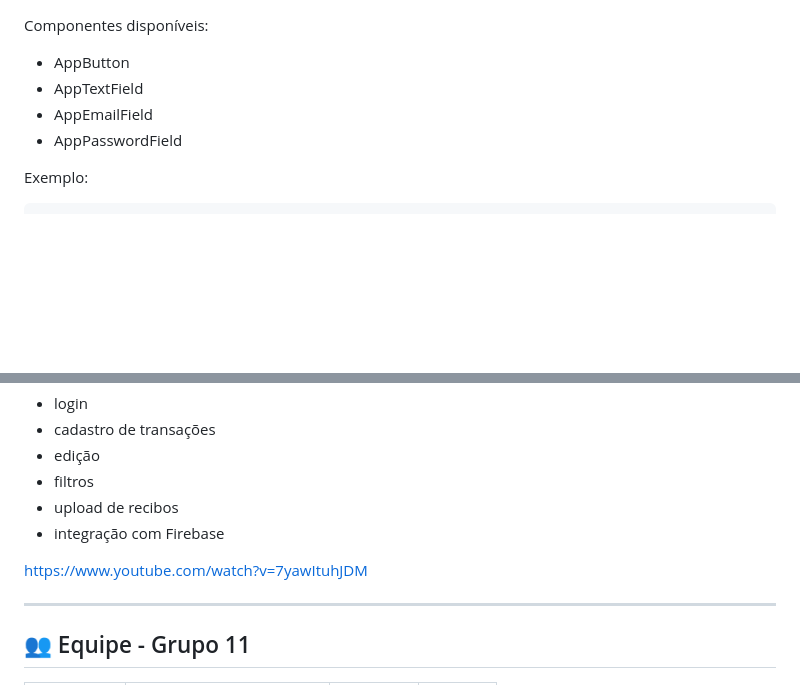
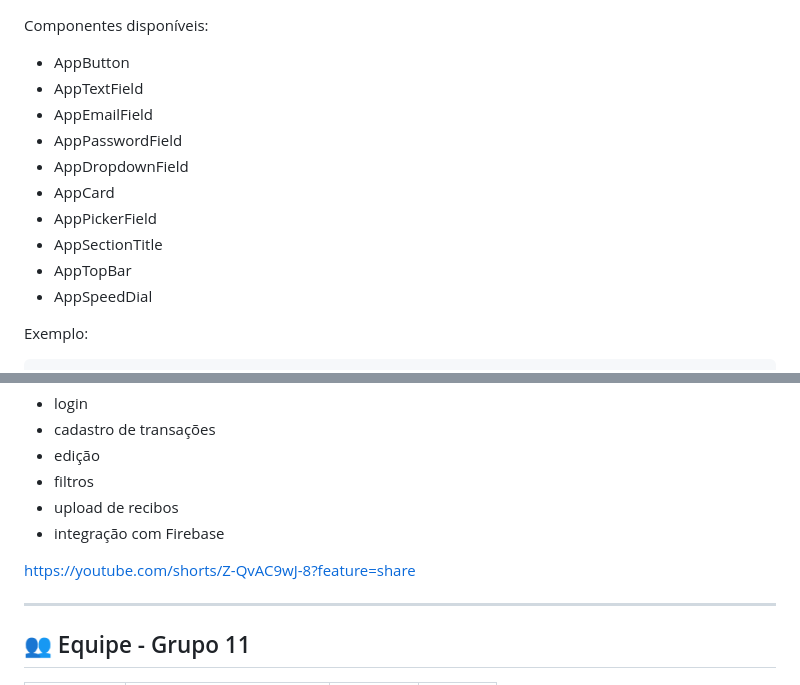
Before and after one commit to mandi-tech/tc3-flutter-app, a Markdown page: README.md, 2 parts joined by grey strips. GitHub-like rendering; blank space fills up the shorter version.

Commit message:
refact: ajusta infos do readme.

```diff
--- a/README.md
+++ b/README.md
@@ -242,6 +323,12 @@ Componentes disponíveis:
 -   AppTextField
 -   AppEmailField
 -   AppPasswordField
+-   AppDropdownField
+-   AppCard
+-   AppPickerField
+-   AppSectionTitle
+-   AppTopBar
+-   AppSpeedDial
 
 Exemplo:
 
@@ -332,7 +419,7 @@ Vídeo demonstrando:
 -   upload de recibos
 -   integração com Firebase
 
-https://www.youtube.com/watch?v=7yawItuhJDM
+https://youtube.com/shorts/Z-QvAC9wJ-8?feature=share
 
 ---
 
```
Also changed, not shown: other parts of README.md (+109 -28 lines).
